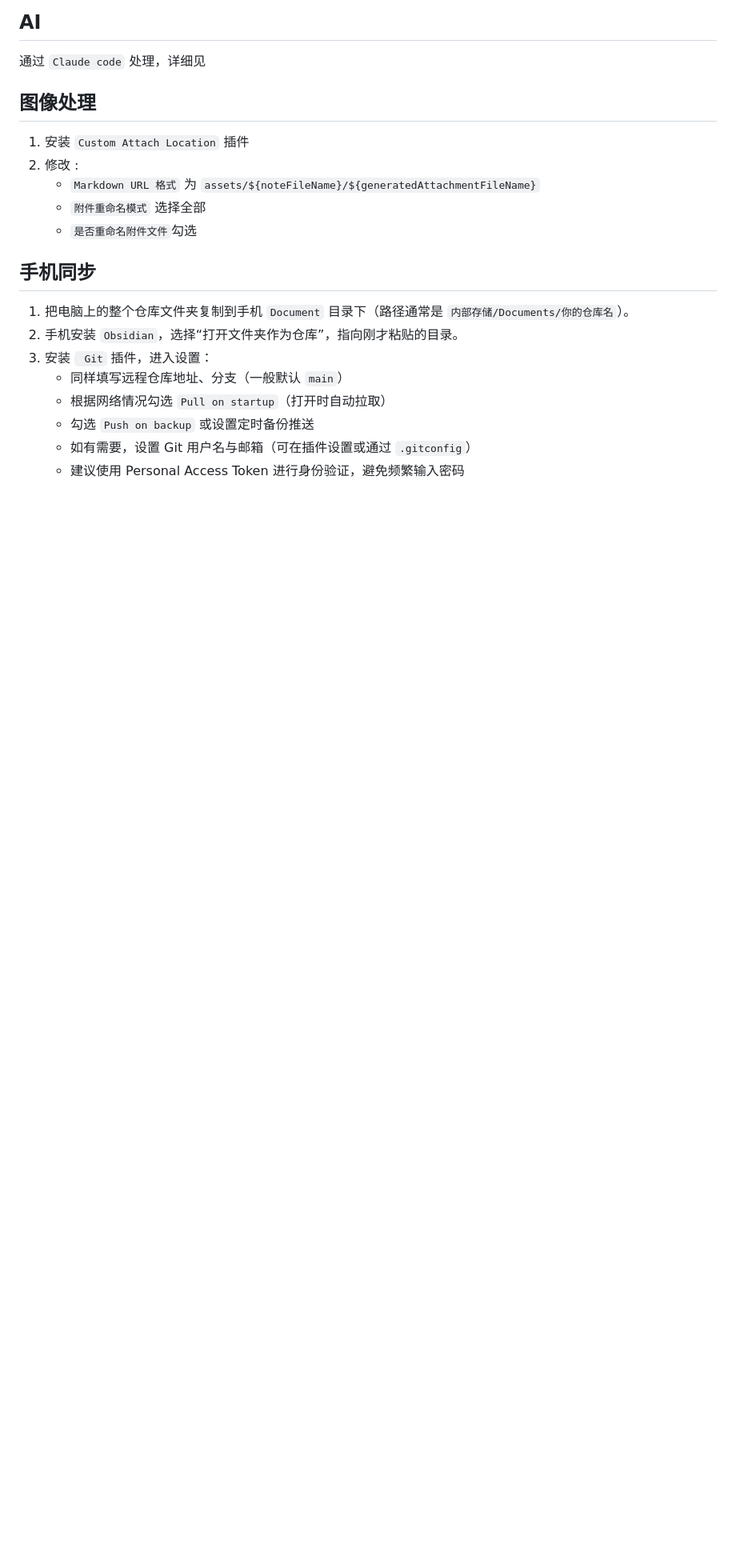
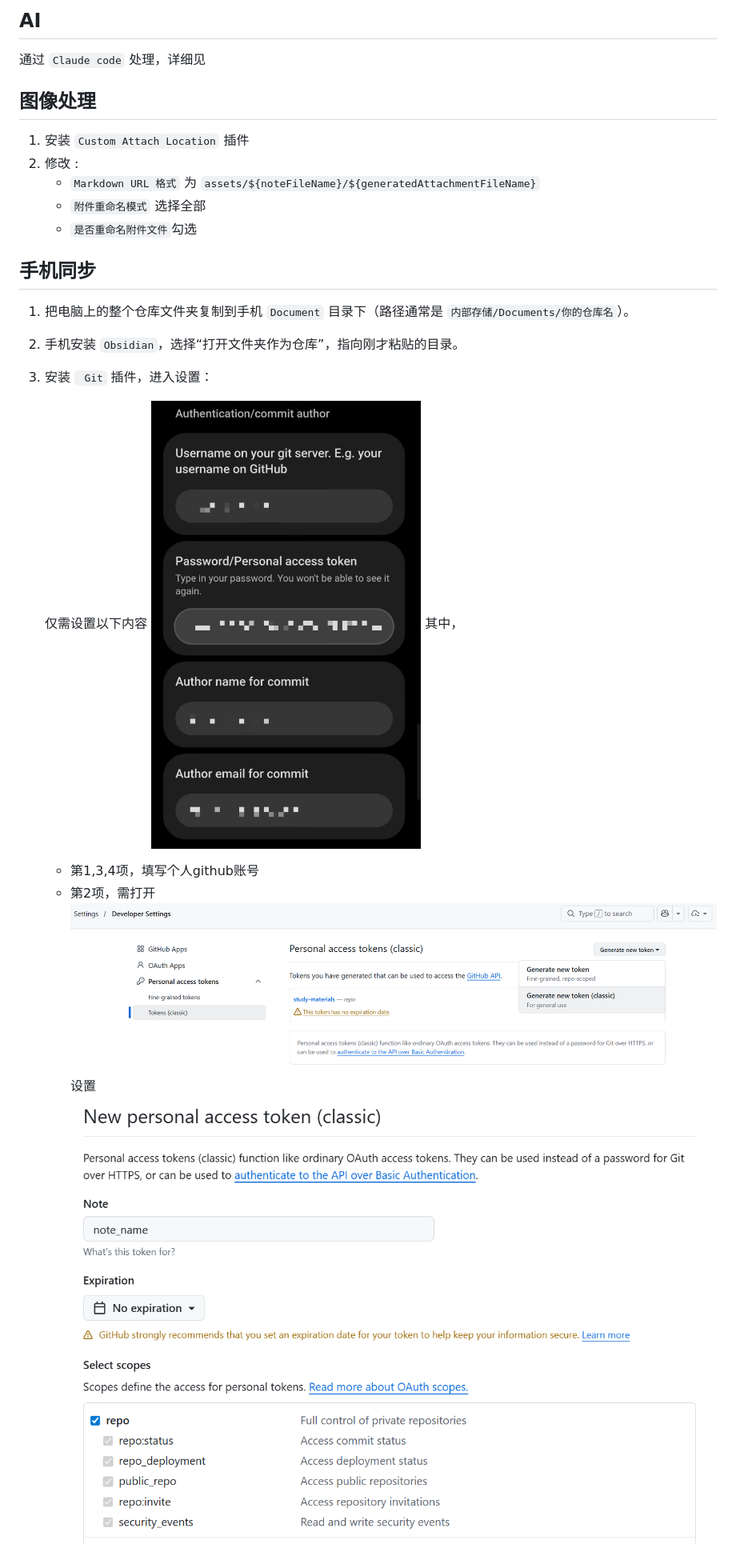
Before and after one commit to Dreamfall-glitch/study-materials, a Markdown page: 环境配置/obsidian配置.md, the part around the change. Shown at 80% size. GitHub-like rendering; pictures changed too: 环境配置/assets/obsidian配置/file-20260513131200875.jpg (added), 环境配置/assets/obsidian配置/file-20260513131441443.png (added), 环境配置/assets/obsidian配置/file-20260513131548099.png (added); blank space fills up the shorter version.

Commit message:
vault backup: 2026-05-13 13:18:02

```diff
--- a/环境配置/obsidian配置.md
+++ b/环境配置/obsidian配置.md
@@ -32,10 +32,14 @@
 
 ## 手机同步
 1. 把电脑上的整个仓库文件夹复制到手机 `Document` 目录下（路径通常是 `内部存储/Documents/你的仓库名`）。
+
 2. 手机安装 `Obsidian`，选择“打开文件夹作为仓库”，指向刚才粘贴的目录。
+
 3. 安装 ` Git` 插件，进入设置：
-   - 同样填写远程仓库地址、分支（一般默认 `main`）
-   - 根据网络情况勾选 `Pull on startup`（打开时自动拉取）
-   - 勾选 `Push on backup` 或设置定时备份推送
-   - 如有需要，设置 Git 用户名与邮箱（可在插件设置或通过 `.gitconfig`）
-   - 建议使用 Personal Access Token 进行身份验证，避免频繁输入密码
+
+   仅需设置以下内容
+   ![300](assets/obsidian配置/file-20260513131200875.jpg)
+   其中，
+   - 第1,3,4项，填写个人github账号
+   - 第2项，需打开![](assets/obsidian配置/file-20260513131441443.png)
+   设置![](assets/obsidian配置/file-20260513131548099.png)
```
Also changed, not shown: 环境配置/assets/obsidian配置/file-20260513131050187.jpg (added).
